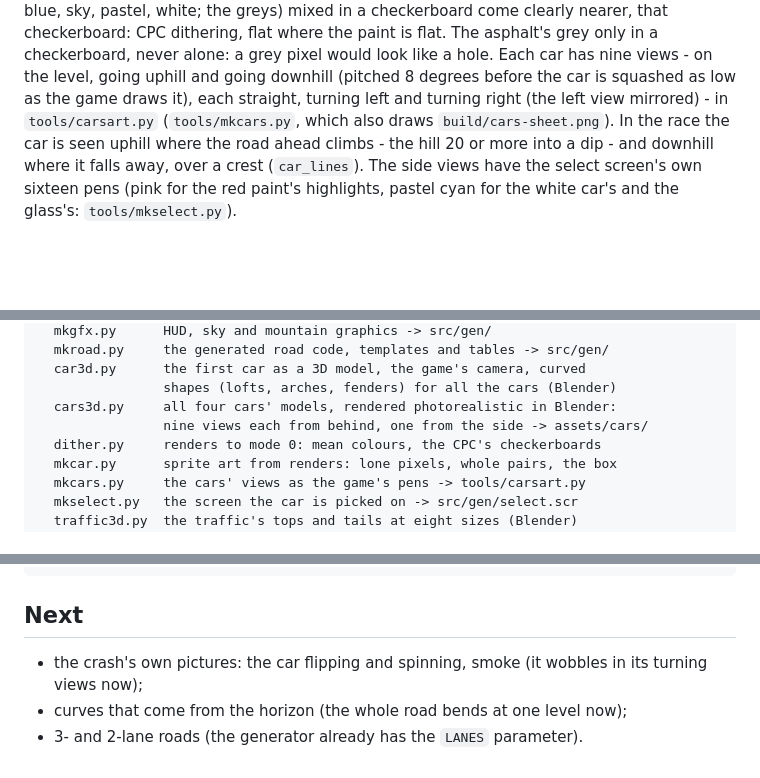
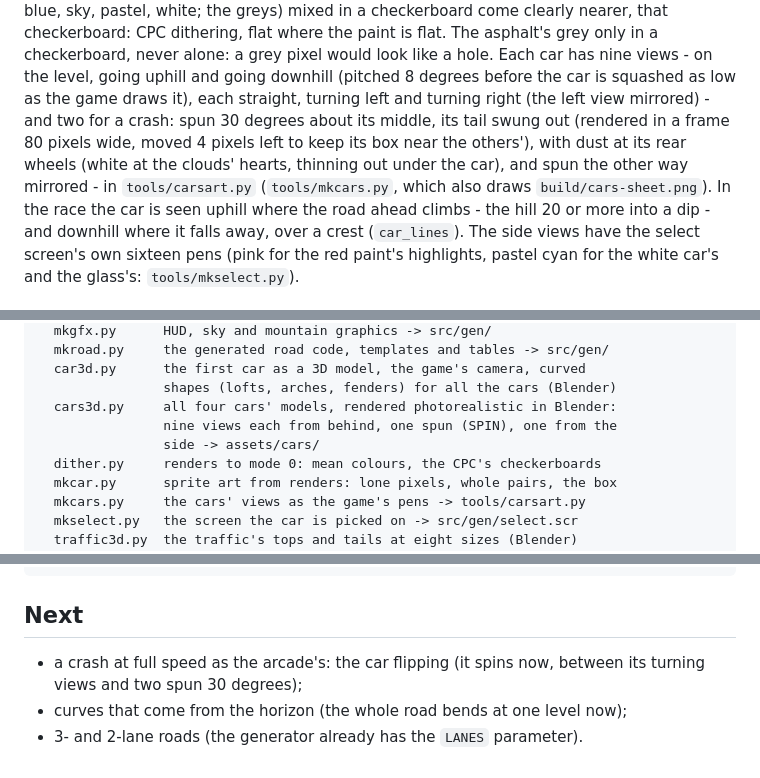
Before and after one commit to vaspervnp/CountryRideCPC, a Markdown page: README.md, 3 parts joined by grey strips. Drawn GitHub-style; blank space fills up the shorter version.

```diff
--- a/README.md
+++ b/README.md
@@ -171,7 +171,11 @@ flat. The asphalt's grey only in a checkerboard, never alone: a grey pixel
 would look like a hole. Each car has nine views - on the level, going
 uphill and going downhill (pitched 8 degrees before the car is squashed as
 low as the game draws it), each straight, turning left and turning right
-(the left view mirrored) - in `tools/carsart.py` (`tools/mkcars.py`, which
+(the left view mirrored) - and two for a crash: spun 30 degrees about its
+middle, its tail swung out (rendered in a frame 80 pixels wide, moved 4
+pixels left to keep its box near the others'), with dust at its rear
+wheels (white at the clouds' hearts, thinning out under the car), and spun
+the other way mirrored - in `tools/carsart.py` (`tools/mkcars.py`, which
 also draws `build/cars-sheet.png`). In the race the car is seen uphill
 where the road ahead climbs - the hill 20 or more into a dip - and
 downhill where it falls away, over a crest (`car_lines`). The side views have the select screen's own sixteen pens (pink
@@ -839,7 +858,8 @@ tools/
   car3d.py      the first car as a 3D model, the game's camera, curved
                 shapes (lofts, arches, fenders) for all the cars (Blender)
   cars3d.py     all four cars' models, rendered photorealistic in Blender:
-                nine views each from behind, one from the side -> assets/cars/
+                nine views each from behind, one spun (SPIN), one from the
+                side -> assets/cars/
   dither.py     renders to mode 0: mean colours, the CPC's checkerboards
   mkcar.py      sprite art from renders: lone pixels, whole pairs, the box
   mkcars.py     the cars' views as the game's pens -> tools/carsart.py
@@ -861,7 +881,7 @@ docs/           screenshots
 
 ## Next
 
-- the crash's own pictures: the car flipping and spinning, smoke (it
-  wobbles in its turning views now);
+- a crash at full speed as the arcade's: the car flipping (it spins now,
+  between its turning views and two spun 30 degrees);
 - curves that come from the horizon (the whole road bends at one level now);
 - 3- and 2-lane roads (the generator already has the `LANES` parameter).
```
Also changed, not shown: other parts of README.md (+24 -9 lines), assets/cars/bmw_spin.png (added), assets/cars/ferrari_spin.png (added), assets/cars/lotus_spin.png (added), assets/cars/player_spin.png (added), 12 other files.
